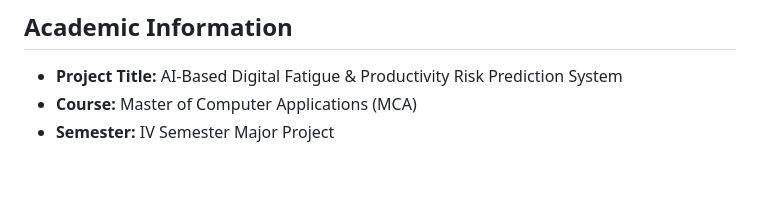
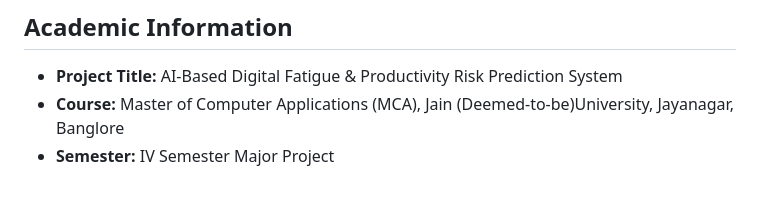
Before and after one commit to saisindhu218/Digital-Fatigue-Prediction-System, a Markdown page: README.md, the part around the change. Rendered like a GitHub page.

Commit message:
Update course information in README

```diff
--- a/README.md
+++ b/README.md
@@ -248,5 +248,5 @@ flutter run
 
 ## Academic Information
 * **Project Title:** AI-Based Digital Fatigue & Productivity Risk Prediction System
-* **Course:** Master of Computer Applications (MCA)
+* **Course:** Master of Computer Applications (MCA), Jain (Deemed-to-be)University, Jayanagar, Banglore
 * **Semester:** IV Semester Major Project
```
